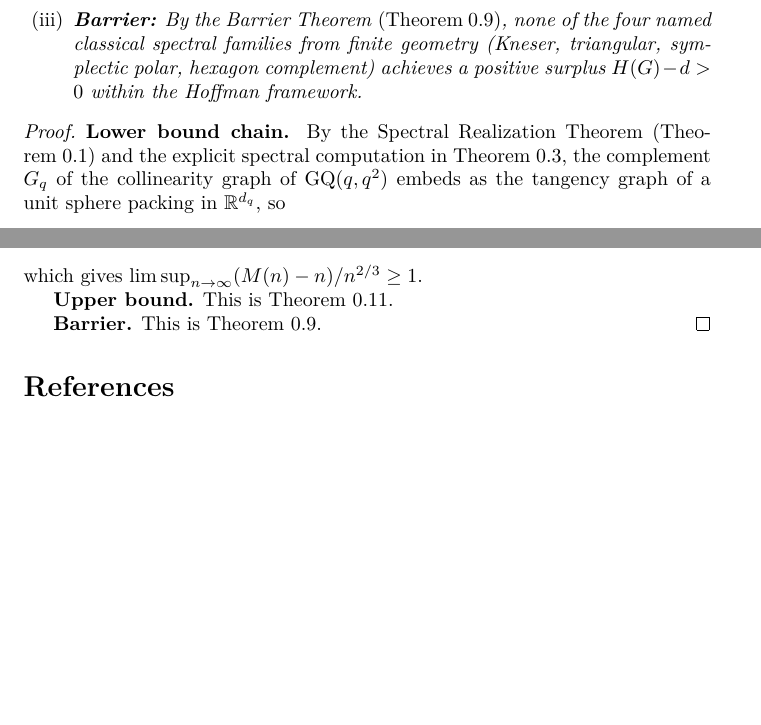
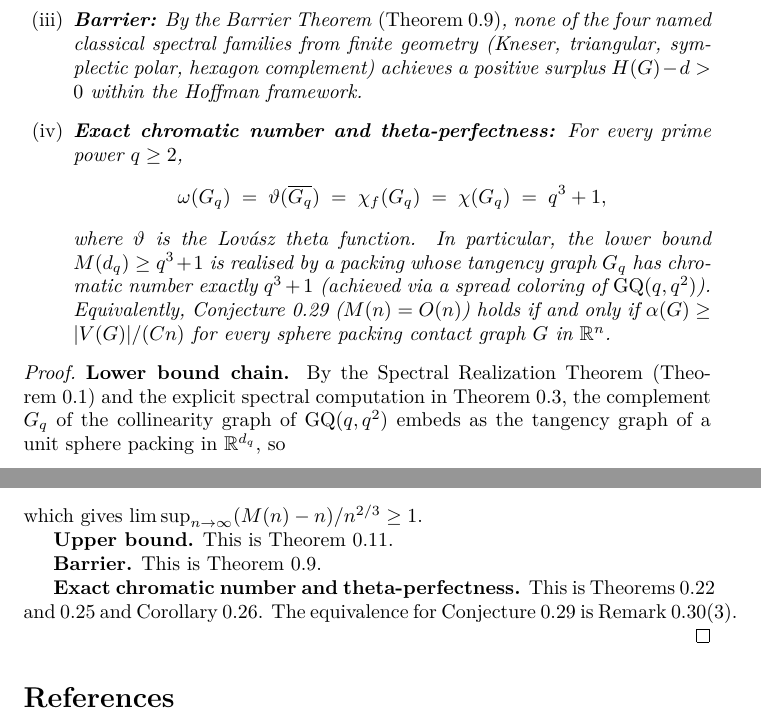
Before and after one commit to Dr-How/chromatic-sphere-packing, a LaTeX paper (main.tex): two parts of page 24 of 25, joined at a grey line, cut so that both start at the same text, the shorter picture padded with empty space. Compiled offline with pdfLaTeX.

Commit message:
Update Main Corollary to include exact chi and theta-perfectness (item iv)
The Main Corollary now has four items:
(i)  Lower bound: limsup (M(n)-n)/n^{2/3} >= 1
(ii) Upper bound: M(n) = O(tau(n)*sqrt(log n/n))
(iii) Barrier: classical spectral families can't beat GQ surplus
(iv) NEW: Exact chi(G_q)=q^3+1, theta-perfectness, and M(n)=O(n) equivalence

Also updates proof of corollary to reference Section 9 theorems.

Co-Authored-By: Claude Sonnet 4.6 <noreply@anthropic.com>

```diff
--- a/main.tex
+++ b/main.tex
@@ -79,6 +79,11 @@ In particular, $(M(n)-n)/n^{2/3}$ is at least $(1-1/q+1/q^2)^{1/3}\to 1$ along $
   \;=\;2^{0.401n(1+o(1))}\cdot O\!\left(\sqrt{\frac{\log n}{n}}\right).
 \]
 \item[\textup{(iii)}] \textbf{Barrier:} By the Barrier Theorem~\textup{(Theorem~\ref{thm:barrier})}, none of the four named classical spectral families from finite geometry (Kneser, triangular, symplectic polar, hexagon complement) achieves a positive surplus $H(G)-d>0$ within the Hoffman framework.
+\item[\textup{(iv)}] \textbf{Exact chromatic number and theta-perfectness:} For every prime power $q\ge 2$,
+\[
+  \omega(G_q) \;=\; \vartheta(\overline{G_q}) \;=\; \chi_f(G_q) \;=\; \chi(G_q) \;=\; q^3+1,
+\]
+where $\vartheta$ is the Lov\'asz theta function.  In particular, the lower bound $M(d_q)\ge q^3+1$ is realised by a packing whose tangency graph $G_q$ has chromatic number exactly $q^3+1$ (achieved via a spread coloring of $\mathrm{GQ}(q,q^2)$).  Equivalently, Conjecture~\ref{conj:linear} ($M(n)=O(n)$) holds if and only if $\alpha(G)\ge |V(G)|/(Cn)$ for every sphere packing contact graph $G$ in $\mathbb{R}^n$.
 \end{enumerate}
 \end{corollary}
 
@@ -104,6 +109,8 @@ which gives $\limsup_{n\to\infty}(M(n)-n)/n^{2/3}\ge 1$.
 \textbf{Upper bound.}  This is Theorem~\ref{thm:upper-bound}.
 
 \textbf{Barrier.}  This is Theorem~\ref{thm:barrier}.
+
+\textbf{Exact chromatic number and theta-perfectness.}  This is Theorems~\ref{thm:theta-gq} and~\ref{thm:chi-exact} and Corollary~\ref{cor:theta-perfect}.  The equivalence for Conjecture~\ref{conj:linear} is Remark~\ref{rem:theta-evidence}(3).
 \end{proof}
 
 \begin{thebibliography}{9}
```
Also changed, not shown: proof_flat.tex (+7 -0 lines), main.pdf, proof_flat.pdf.
